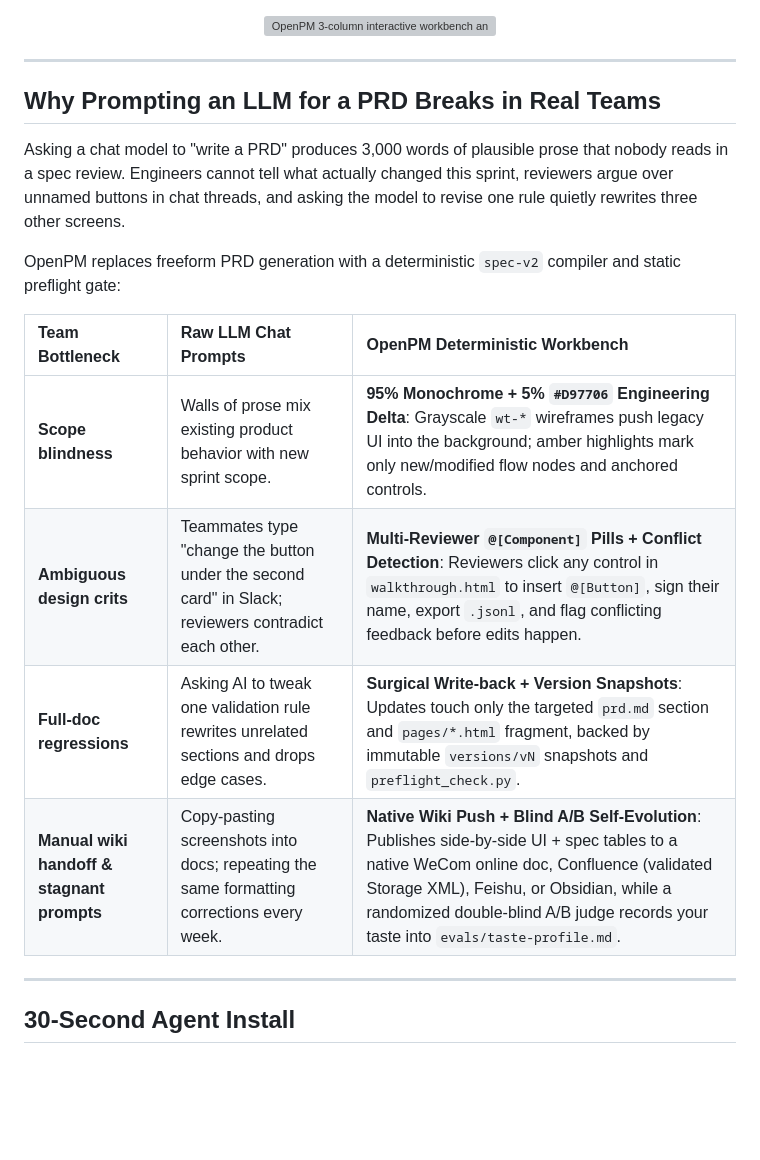
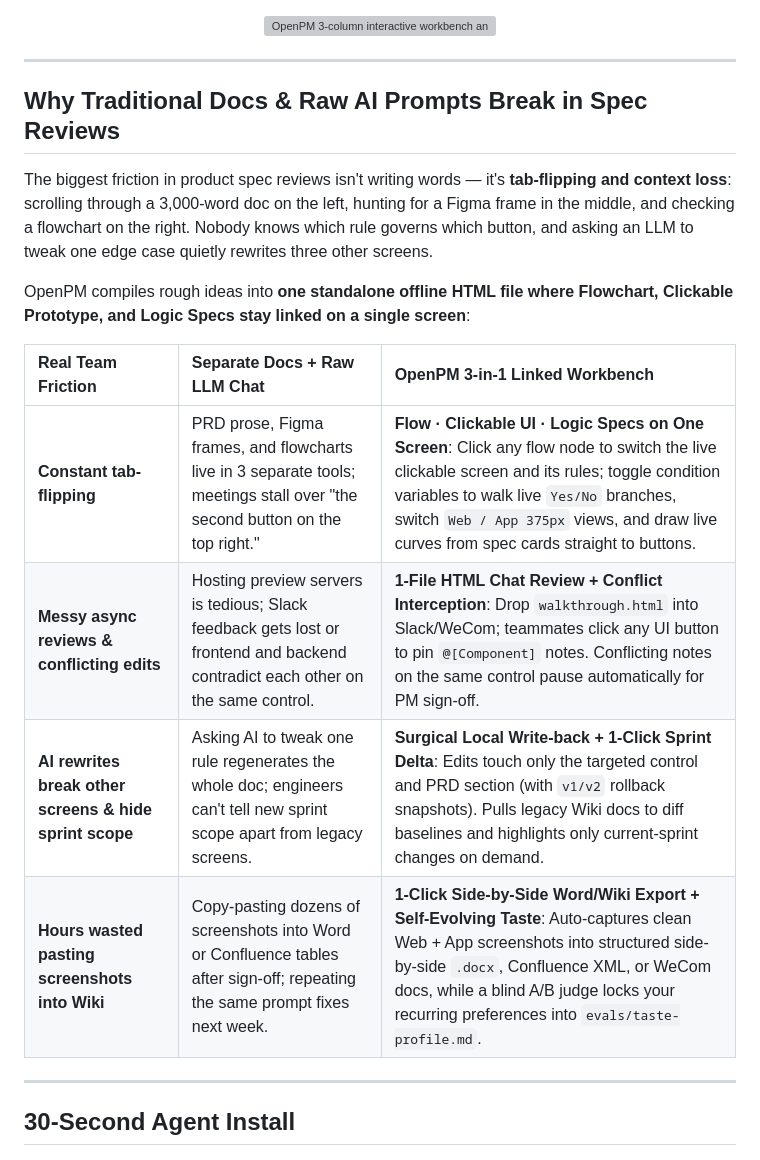
Before and after one commit to SilasSolivagus/OpenPM, a Markdown page: README.md, the part around one of its changes. Drawn GitHub-style; blank space fills up the shorter version; grey boxes are pictures that could not be loaded.

Commit message:
docs(positioning): center all messaging on 3-in-1 linked Flowchart + Clickable Prototype + Logic Specs

```diff
--- a/README.md
+++ b/README.md
@@ -33,18 +33,18 @@
 
 ---
 
-## Why Prompting an LLM for a PRD Breaks in Real Teams
+## Why Traditional Docs & Raw AI Prompts Break in Spec Reviews
 
-Asking a chat model to "write a PRD" produces 3,000 words of plausible prose that nobody reads in a spec review. Engineers cannot tell what actually changed this sprint, reviewers argue over unnamed buttons in chat threads, and asking the model to revise one rule quietly rewrites three other screens.
+The biggest friction in product spec reviews isn't writing words — it's **tab-flipping and context loss**: scrolling through a 3,000-word doc on the left, hunting for a Figma frame in the middle, and checking a flowchart on the right. Nobody knows which rule governs which button, and asking an LLM to tweak one edge case quietly rewrites three other screens.
 
-OpenPM replaces freeform PRD generation with a deterministic `spec-v2` compiler and static preflight gate:
+OpenPM compiles rough ideas into **one standalone offline HTML file where Flowchart, Clickable Prototype, and Logic Specs stay linked on a single screen**:
 
-| Team Bottleneck | Raw LLM Chat Prompts | OpenPM Deterministic Workbench |
+| Real Team Friction | Separate Docs + Raw LLM Chat | OpenPM 3-in-1 Linked Workbench |
 | :--- | :--- | :--- |
-| **Scope blindness** | Walls of prose mix existing product behavior with new sprint scope. | **95% Monochrome + 5% `#D97706` Engineering Delta**: Grayscale `wt-*` wireframes push legacy UI into the background; amber highlights mark only new/modified flow nodes and anchored controls. |
-| **Ambiguous design crits** | Teammates type "change the button under the second card" in Slack; reviewers contradict each other. | **Multi-Reviewer `@[Component]` Pills + Conflict Detection**: Reviewers click any control in `walkthrough.html` to insert `@[Button]`, sign their name, export `.jsonl`, and flag conflicting feedback before edits happen. |
-| **Full-doc regressions** | Asking AI to tweak one validation rule rewrites unrelated sections and drops edge cases. | **Surgical Write-back + Version Snapshots**: Updates touch only the targeted `prd.md` section and `pages/*.html` fragment, backed by immutable `versions/vN` snapshots and `preflight_check.py`. |
-| **Manual wiki handoff & stagnant prompts** | Copy-pasting screenshots into docs; repeating the same formatting corrections every week. | **Native Wiki Push + Blind A/B Self-Evolution**: Publishes side-by-side UI + spec tables to a native WeCom online doc, Confluence (validated Storage XML), Feishu, or Obsidian, while a randomized double-blind A/B judge records your taste into `evals/taste-profile.md`. |
+| **Constant tab-flipping** | PRD prose, Figma frames, and flowcharts live in 3 separate tools; meetings stall over "the second button on the top right." | **Flow · Clickable UI · Logic Specs on One Screen**: Click any flow node to switch the live clickable screen and its rules; toggle condition variables to walk live `Yes/No` branches, switch `Web / App 375px` views, and draw live curves from spec cards straight to buttons. |
+| **Messy async reviews & conflicting edits** | Hosting preview servers is tedious; Slack feedback gets lost or frontend and backend contradict each other on the same control. | **1-File HTML Chat Review + Conflict Interception**: Drop `walkthrough.html` into Slack/WeCom; teammates click any UI button to pin `@[Component]` notes. Conflicting notes on the same control pause automatically for PM sign-off. |
+| **AI rewrites break other screens & hide sprint scope** | Asking AI to tweak one rule regenerates the whole doc; engineers can't tell new sprint scope apart from legacy screens. | **Surgical Local Write-back + 1-Click Sprint Delta**: Edits touch only the targeted control and PRD section (with `v1/v2` rollback snapshots). Pulls legacy Wiki docs to diff baselines and highlights only current-sprint changes on demand. |
+| **Hours wasted pasting screenshots into Wiki** | Copy-pasting dozens of screenshots into Word or Confluence tables after sign-off; repeating the same prompt fixes next week. | **1-Click Side-by-Side Word/Wiki Export + Self-Evolving Taste**: Auto-captures clean Web + App screenshots into structured side-by-side `.docx`, Confluence XML, or WeCom docs, while a blind A/B judge locks your recurring preferences into `evals/taste-profile.md`. |
 
 ---
 
```
Also changed, not shown: other parts of README.md (+10 -10 lines), README.zh-CN.md (+19 -19 lines), assets/social-preview.png, 4 other files.
